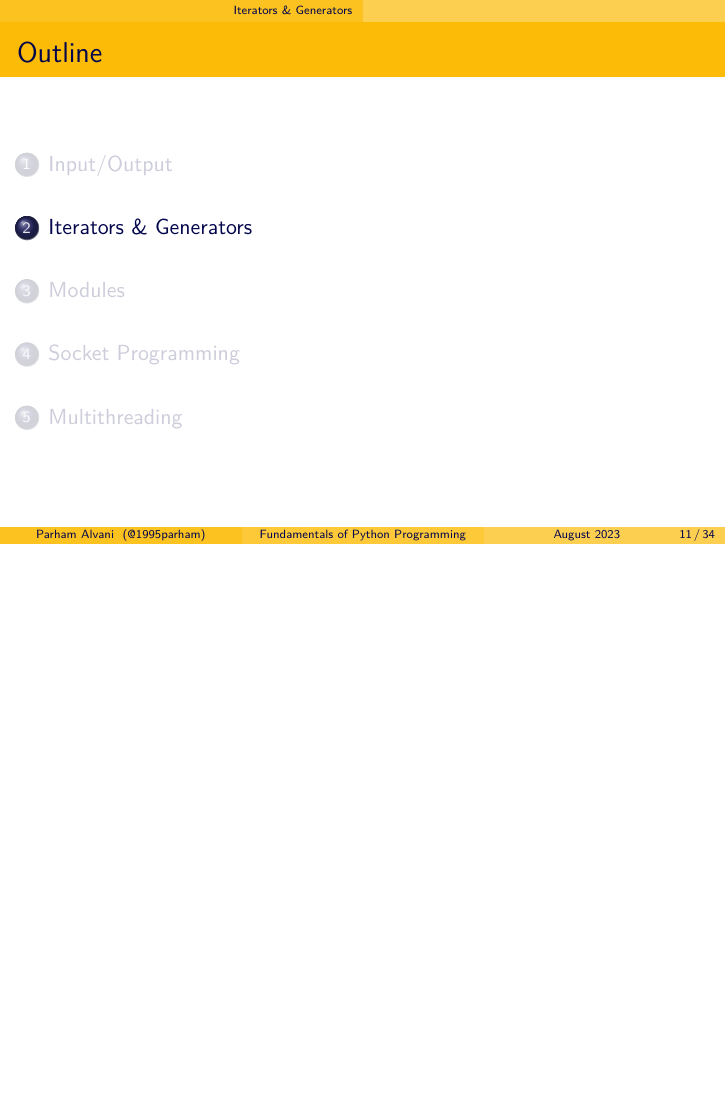
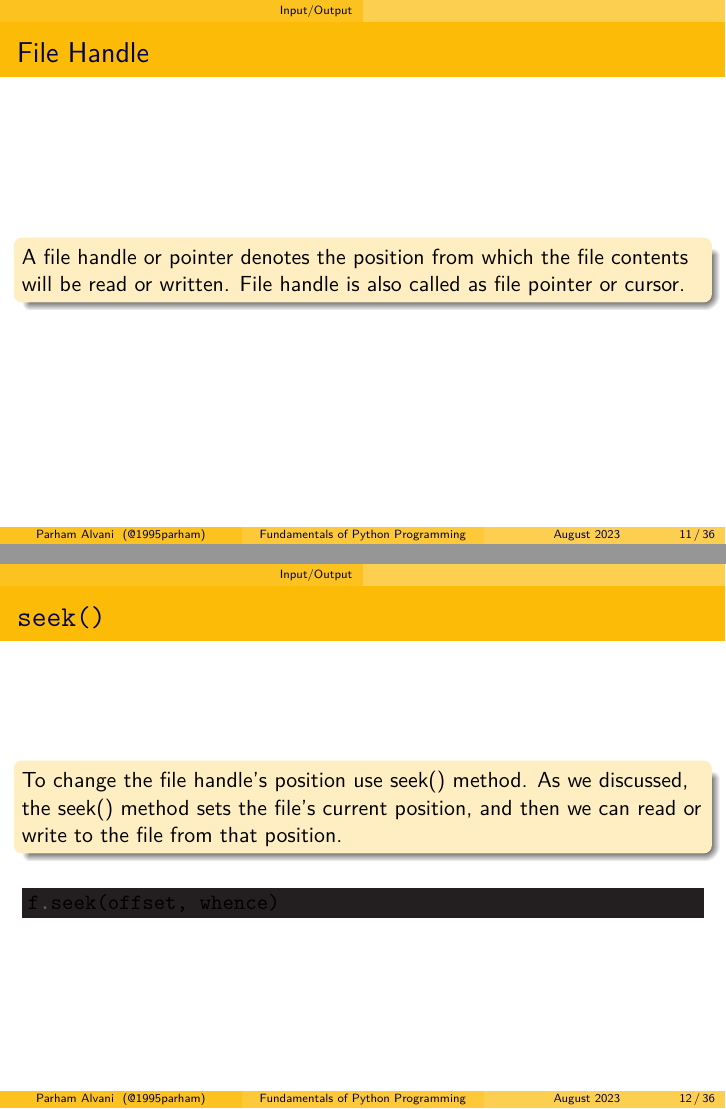
Before and after one commit to 1995parham-teaching/python101, LaTeX slides (presentation/packages/main.tex): page 11 of 34 before the commit and pages 11 and 12 of 36 after it, the two joined at a grey line, the shorter picture padded with empty space. Compiled offline with XeLaTeX.

Commit message:
feat: add more on seek

```diff
--- a/presentation/packages/main.tex
+++ b/presentation/packages/main.tex
@@ -114,6 +114,24 @@ file_object.readline([size])
   \end{itemize}
   \begin{minted}[bgcolor=Black]{python}
 file_object.readlines([sizehint])
+  \end{minted}
+\end{frame}
+
+\begin{frame}
+  \frametitle{File Handle}
+  \begin{block}{}
+    A file handle or pointer denotes the position from which the file contents will be read or written. File handle is also called as file pointer or cursor.
+  \end{block}
+\end{frame}
+
+\begin{frame}[fragile]
+  \frametitle{\mintinline{python}|seek()|}
+  \begin{block}{}
+    To change the file handle’s position use seek() method. As we discussed, the seek() method sets the file’s current position,
+    and then we can read or write to the file from that position.
+  \end{block}
+  \begin{minted}[bgcolor=Black]{python}
+f.seek(offset, whence)
   \end{minted}
 \end{frame}
 
```
